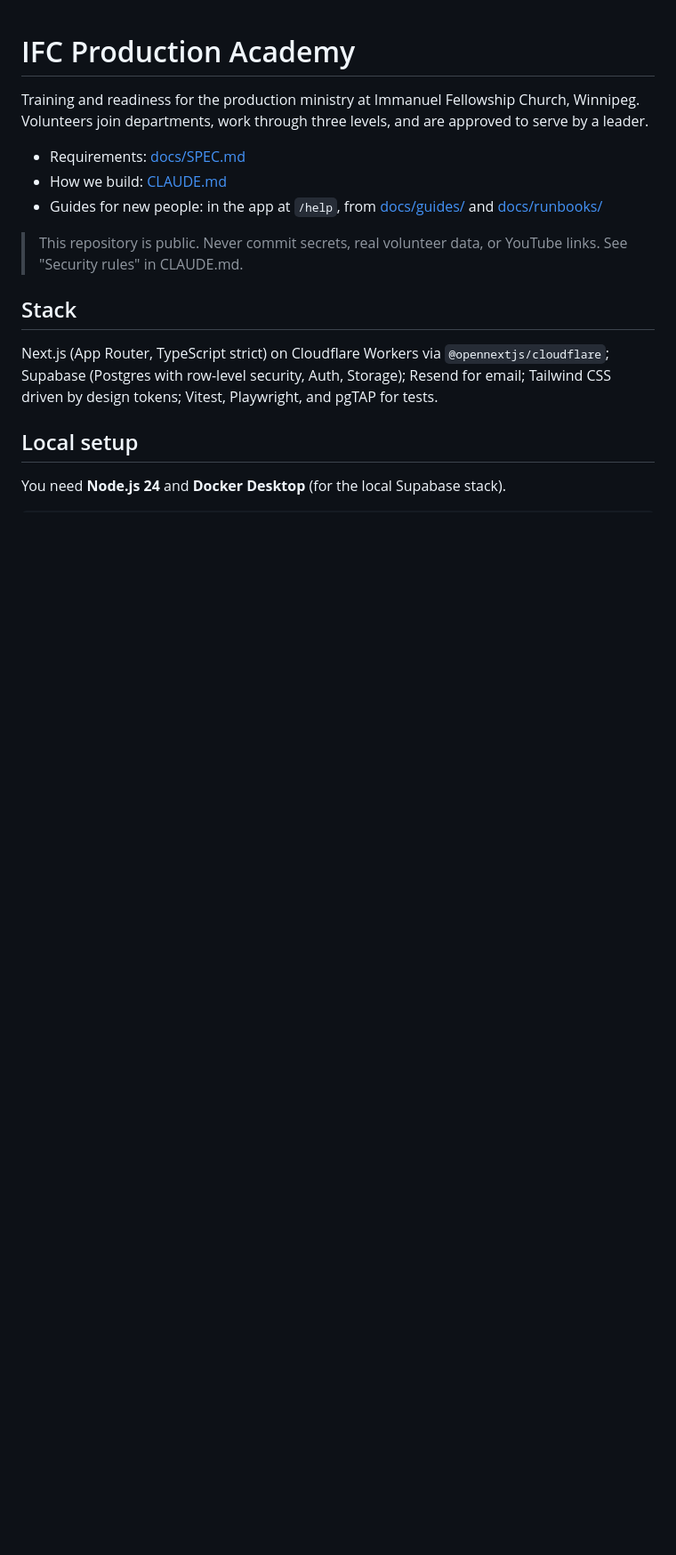
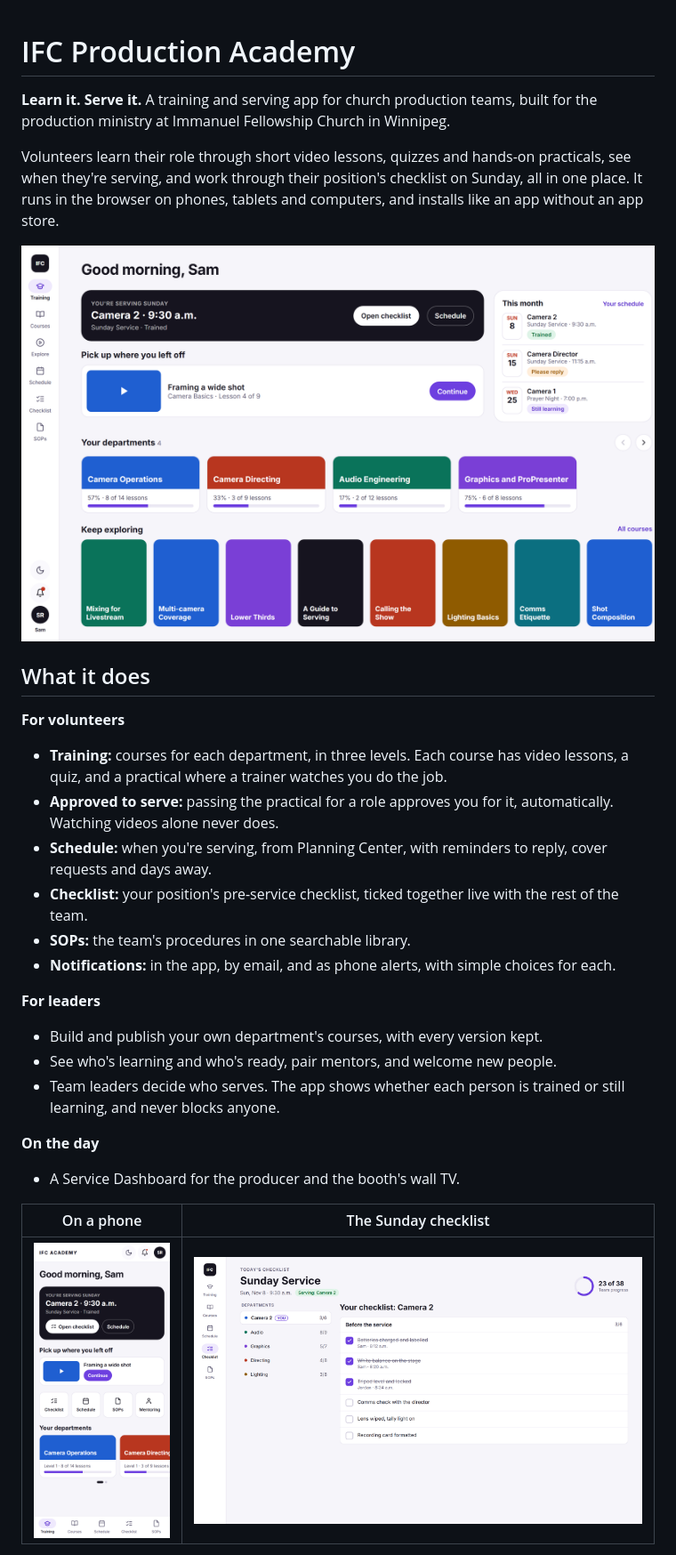
Before and after one commit to gboyegaadeojo/IFC-Production-Academy, a Markdown page: README.md, the part around one of its changes. Shown at 89% size. Rendered like a GitHub page; pictures changed too: docs/images/checklist-web.png (added), docs/images/training-phone.png (added), docs/images/training-web.png (added); blank space fills up the shorter version.

```diff
--- a/README.md
+++ b/README.md
@@ -1,21 +1,41 @@
 # IFC Production Academy
 
-Training and readiness for the production ministry at Immanuel Fellowship Church, Winnipeg.
-Volunteers join departments, work through three levels, and are approved to serve by a leader.
+**Learn it. Serve it.** A training and serving app for church production teams, built for the
+production ministry at Immanuel Fellowship Church in Winnipeg.
 
-- Requirements: [docs/SPEC.md](docs/SPEC.md)
-- How we build: [CLAUDE.md](CLAUDE.md)
-- Guides for new people: in the app at `/help`, from [docs/guides/](docs/guides/README.md) and [docs/runbooks/](docs/runbooks/)
+Volunteers learn their role through short video lessons, quizzes and hands-on practicals, see when
+they're serving, and work through their position's checklist on Sunday, all in one place. It runs
+in the browser on phones, tablets and computers, and installs like an app without an app store.
 
-> This repository is public. Never commit secrets, real volunteer data, or YouTube links.
-> See "Security rules" in CLAUDE.md.
+![The Training page on a computer](docs/images/training-web.png)
 
-## Stack
+## What it does
 
-Next.js (App Router, TypeScript strict) on Cloudflare Workers via `@opennextjs/cloudflare`;
-Supabase (Postgres with row-level security, Auth, Storage); Resend for email; Tailwind CSS driven
-by design tokens; Vitest, Playwright, and pgTAP for tests.
+**For volunteers**
 
-## Local setup
+- **Training:** courses for each department, in three levels. Each course has video lessons, a
+  quiz, and a practical where a trainer watches you do the job.
+- **Approved to serve:** passing the practical for a role approves you for it, automatically.
+  Watching videos alone never does.
+- **Schedule:** when you're serving, from Planning Center, with reminders to reply, cover requests
+  and days away.
+- **Checklist:** your position's pre-service checklist, ticked together live with the rest of the
+  team.
+- **SOPs:** the team's procedures in one searchable library.
+- **Notifications:** in the app, by email, and as phone alerts, with simple choices for each.
 
-You need **Node.js 24** and **Docker Desktop** (for the local Supabase stack).
+**For leaders**
+
+- Build and publish your own department's courses, with every version kept.
+- See who's learning and who's ready, pair mentors, and welcome new people.
+- Team leaders decide who serves. The app shows whether each person is trained or still learning,
+  and never blocks anyone.
+
+**On the day**
+
+- A Service Dashboard for the producer and the booth's wall TV.
+
+| On a phone                                                                       | The Sunday checklist                                   |
+| -------------------------------------------------------------------------------- | ------------------------------------------------------ |
+| <img src="docs/images/training-phone.png" alt="Training on a phone" width="260"> | ![The Sunday checklist](docs/images/checklist-web.png) |
+
```
Also changed, not shown: other parts of README.md (+64 -119 lines), docs/deployment.md (added, +55 -0 lines), docs/images/course-web.png (added), docs/images/schedule-web.png (added).
